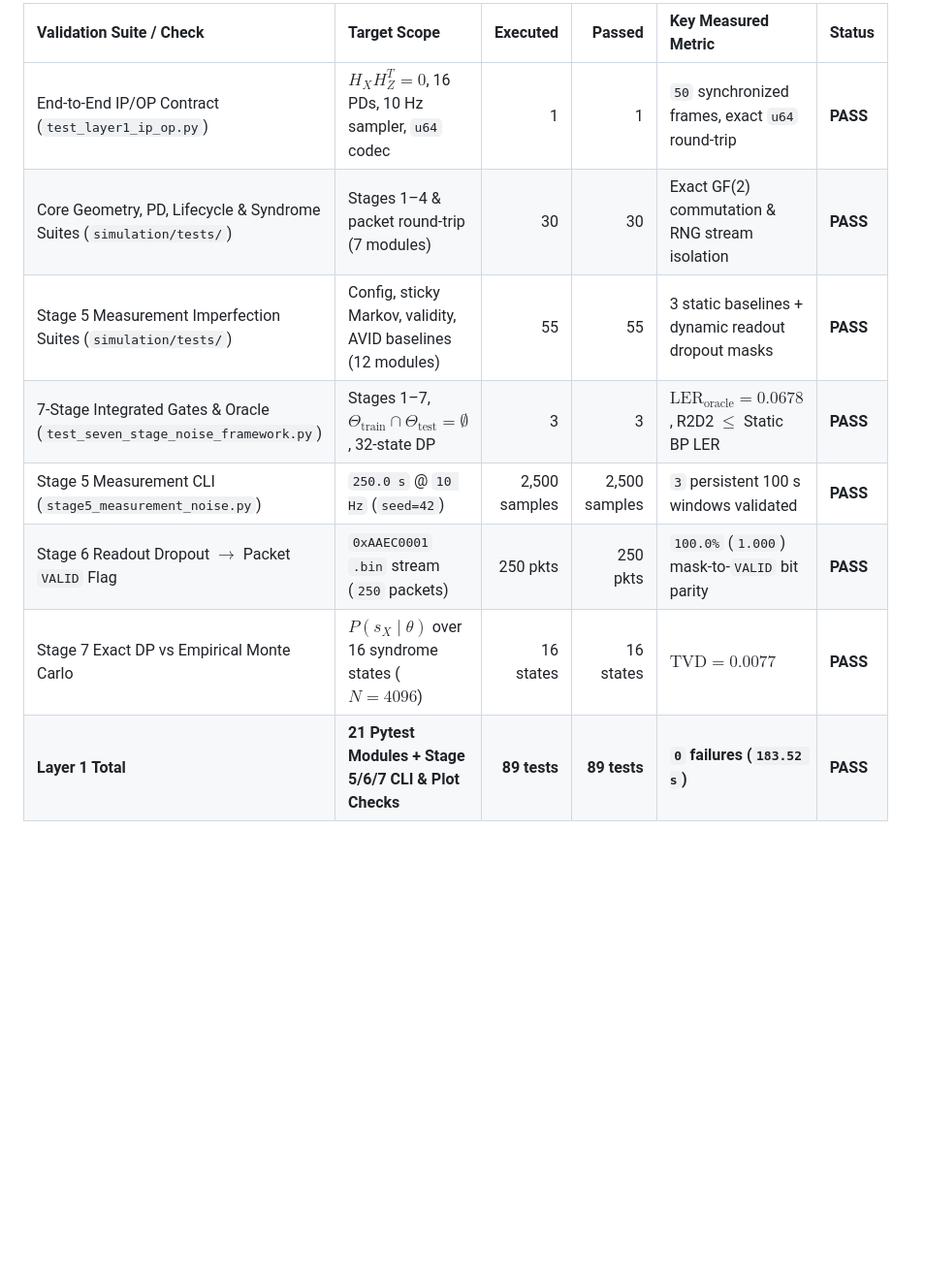
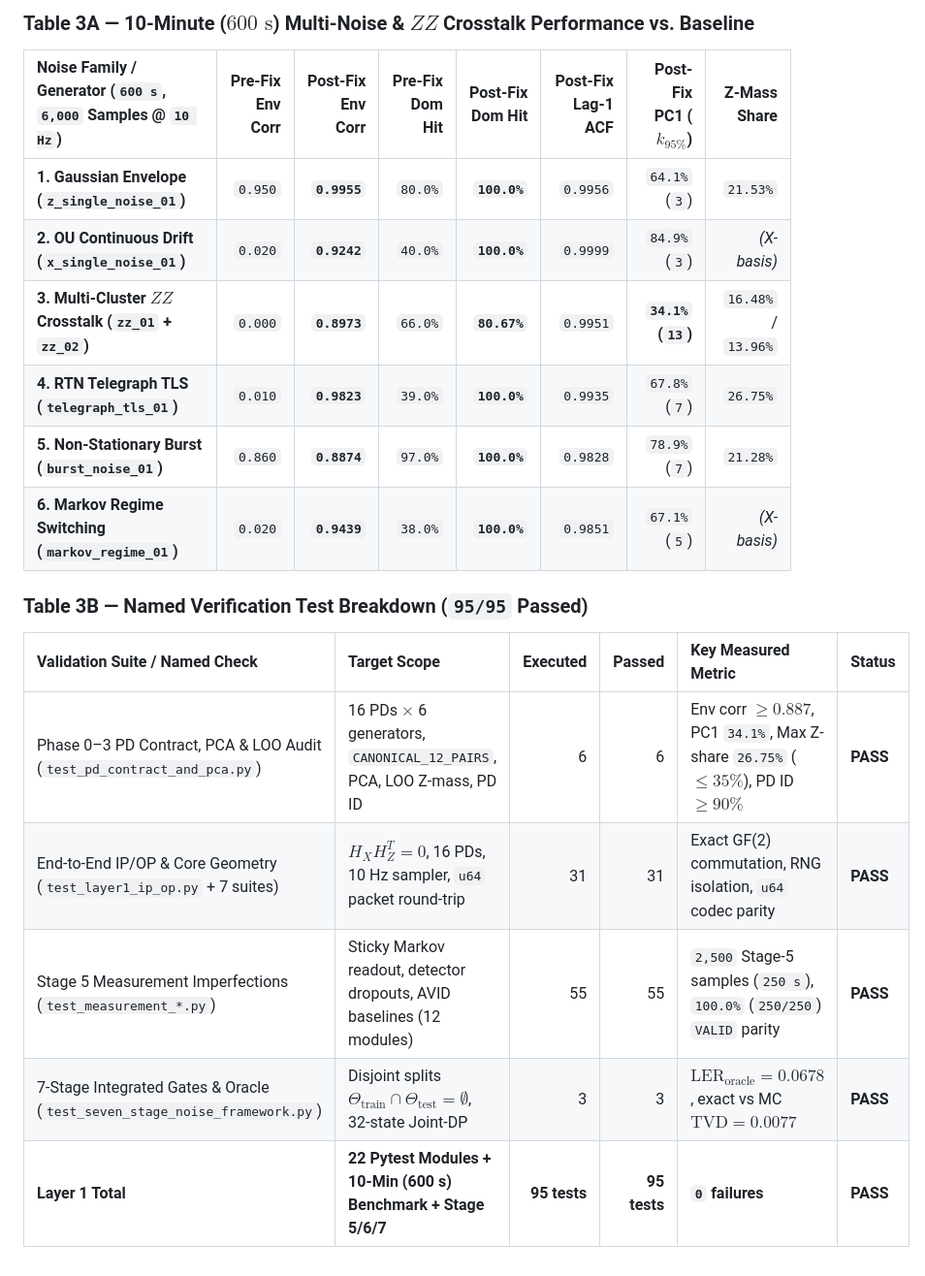
Before and after one commit to Teraformer09/Adaptive-Variational-Inference-Decoder, a Markdown page: README.md, the part around one of its changes. Shown at 97% size. Drawn GitHub-style; blank space fills up the shorter version.

```diff
--- a/README.md
+++ b/README.md
@@ -36,11 +32,21 @@ Generated outputs:
 
-| Validation Suite / Check | Target Scope | Executed | Passed | Key Measured Metric | Status |
+### Table 3A — 10-Minute ($600\text{ s}$) Multi-Noise & $ZZ$ Crosstalk Performance vs. Baseline
+
+| Noise Family / Generator (`600 s`, `6,000` Samples @ `10 Hz`) | Pre-Fix Env Corr | Post-Fix Env Corr | Pre-Fix Dom Hit | Post-Fix Dom Hit | Post-Fix Lag-1 ACF | Post-Fix PC1 ($k_{95\%}$) | Z-Mass Share |
+| :--- | ---: | ---: | ---: | ---: | ---: | ---: | ---: |
+| **1. Gaussian Envelope (`z_single_noise_01`)** | `0.950` | **`0.9955`** | `80.0%` | **`100.0%`** | `0.9956` | `64.1%` (`3`) | `21.53%` |
+| **2. OU Continuous Drift (`x_single_noise_01`)** | `0.020` | **`0.9242`** | `40.0%` | **`100.0%`** | `0.9999` | `84.9%` (`3`) | *(X-basis)* |
+| **3. Multi-Cluster $ZZ$ Crosstalk (`zz_01` + `zz_02`)** | `0.000` | **`0.8973`** | `66.0%` | **`80.67%`** | `0.9951` | **`34.1%` (`13`)** | `16.48%` / `13.96%` |
+| **4. RTN Telegraph TLS (`telegraph_tls_01`)** | `0.010` | **`0.9823`** | `39.0%` | **`100.0%`** | `0.9935` | `67.8%` (`7`) | `26.75%` |
+| **5. Non-Stationary Burst (`burst_noise_01`)** | `0.860` | **`0.8874`** | `97.0%` | **`100.0%`** | `0.9828` | `78.9%` (`7`) | `21.28%` |
+| **6. Markov Regime Switching (`markov_regime_01`)** | `0.020` | **`0.9439`** | `38.0%` | **`100.0%`** | `0.9851` | `67.1%` (`5`) | *(X-basis)* |
+
+### Table 3B — Named Verification Test Breakdown (`95/95` Passed)
+
+| Validation Suite / Named Check | Target Scope | Executed | Passed | Key Measured Metric | Status |
 | :--- | :--- | ---: | ---: | :--- | :--- |
-| End-to-End IP/OP Contract (`test_layer1_ip_op.py`) | $H_X H_Z^T = 0$, 16 PDs, 10 Hz sampler, `u64` codec | 1 | 1 | `50` synchronized frames, exact `u64` round-trip | **PASS** |
-| Core Geometry, PD, Lifecycle & Syndrome Suites (`simulation/tests/`) | Stages 1–4 & packet round-trip (7 modules) | 30 | 30 | Exact GF(2) commutation & RNG stream isolation | **PASS** |
-| Stage 5 Measurement Imperfection Suites (`simulation/tests/`) | Config, sticky Markov, validity, AVID baselines (12 modules) | 55 | 55 | 3 static baselines + dynamic readout dropout masks | **PASS** |
-| 7-Stage Integrated Gates & Oracle (`test_seven_stage_noise_framework.py`) | Stages 1–7, $\Theta_{\text{train}} \cap \Theta_{\text{test}} = \emptyset$, 32-state DP | 3 | 3 | $\text{LER}_{\text{oracle}} = 0.0678$, R2D2 $\le$ Static BP LER | **PASS** |
-| Stage 5 Measurement CLI (`stage5_measurement_noise.py`) | `250.0 s` @ `10 Hz` (`seed=42`) | 2,500 samples | 2,500 samples | `3` persistent 100 s windows validated | **PASS** |
-| Stage 6 Readout Dropout $\to$ Packet `VALID` Flag | `0xAAEC0001` `.bin` stream (`250` packets) | 250 pkts | 250 pkts | `100.0%` (`1.000`) mask-to-`VALID` bit parity | **PASS** |
-| Stage 7 Exact DP vs Empirical Monte Carlo | $P(s_X \mid \theta)$ over 16 syndrome states ($N=4096$) | 16 states | 16 states | $\text{TVD} = 0.0077$ | **PASS** |
-| **Layer 1 Total** | **21 Pytest Modules + Stage 5/6/7 CLI & Plot Checks** | **89 tests** | **89 tests** | **`0` failures (`183.52 s`)** | **PASS** |
+| Phase 0–3 PD Contract, PCA & LOO Audit (`test_pd_contract_and_pca.py`) | 16 PDs $\times$ 6 generators, `CANONICAL_12_PAIRS`, PCA, LOO Z-mass, PD ID | 6 | 6 | Env corr $\ge 0.887$, PC1 `34.1%`, Max Z-share `26.75%` ($\le 35\%$), PD ID $\ge 90\%$ | **PASS** |
+| End-to-End IP/OP & Core Geometry (`test_layer1_ip_op.py` + 7 suites) | $H_X H_Z^T = 0$, 16 PDs, 10 Hz sampler, `u64` packet round-trip | 31 | 31 | Exact GF(2) commutation, RNG isolation, `u64` codec parity | **PASS** |
+| Stage 5 Measurement Imperfections (`test_measurement_*.py`) | Sticky Markov readout, detector dropouts, AVID baselines (12 modules) | 55 | 55 | `2,500` Stage-5 samples (`250 s`), `100.0%` (`250/250`) `VALID` parity | **PASS** |
+| 7-Stage Integrated Gates & Oracle (`test_seven_stage_noise_framework.py`) | Disjoint splits $\Theta_{\text{train}} \cap \Theta_{\text{test}} = \emptyset$, 32-state Joint-DP | 3 | 3 | $\text{LER}_{\text{oracle}} = 0.0678$, exact vs MC $\text{TVD} = 0.0077$ | **PASS** |
+| **Layer 1 Total** | **22 Pytest Modules + 10-Min (600 s) Benchmark + Stage 5/6/7** | **95 tests** | **95 tests** | **`0` failures** | **PASS** |
```
Also changed, not shown: other parts of README.md (+12 -16 lines), results/plots/layer1_10min_5noise_and_zz_correlations.png (added), results/plots/layer1_validation_summary.png, 17 other files.
